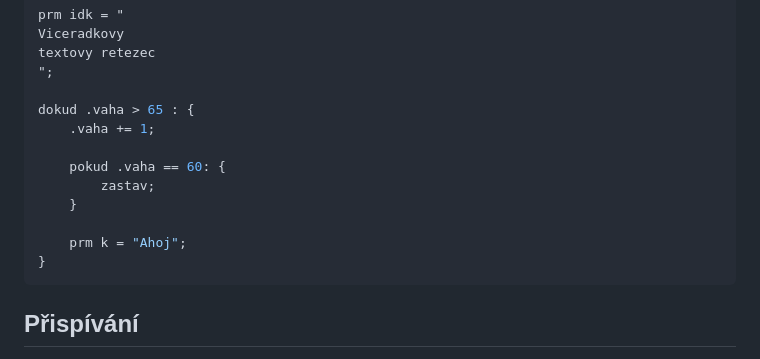
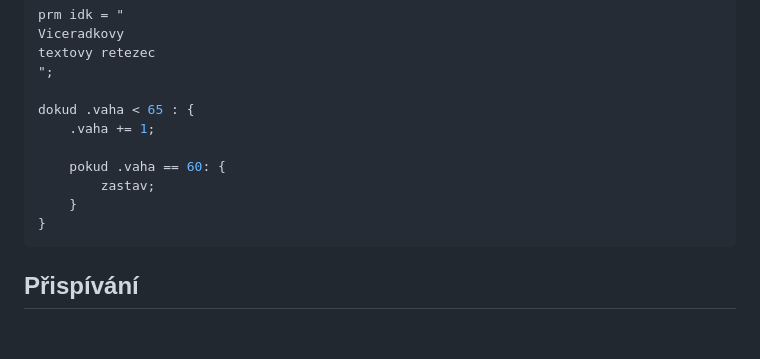
Before and after one commit to SimonRalek/vyq, a Markdown page: README.md, the part around the change. Drawn GitHub-style; blank space fills up the shorter version.

````diff
--- a/README.md
+++ b/README.md
@@ -78,14 +78,12 @@ Viceradkovy
 textovy retezec
 ";
 
-dokud .vaha > 65 : {
+dokud .vaha < 65 : {
 	.vaha += 1;
 
 	pokud .vaha == 60: {
 		zastav;
 	}
-
-	prm k = "Ahoj";
 }
 ```
 
````
